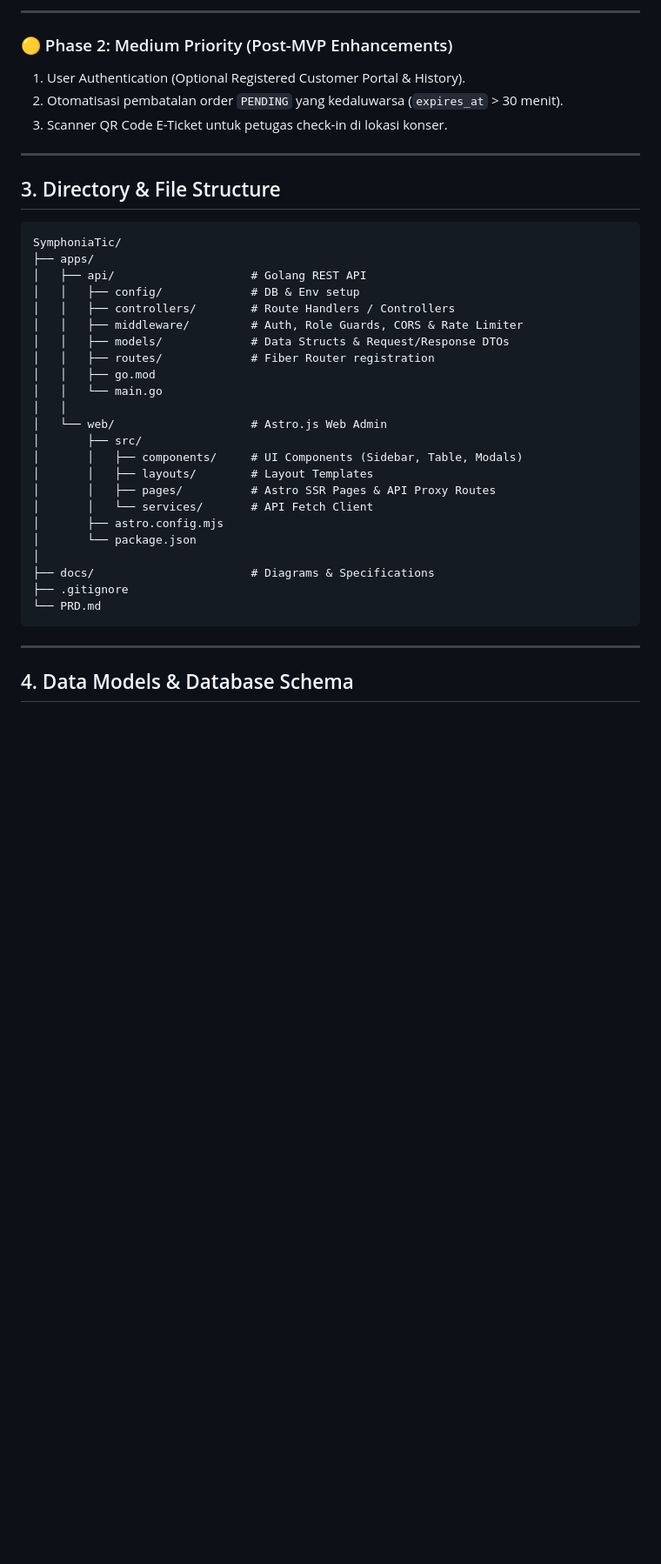
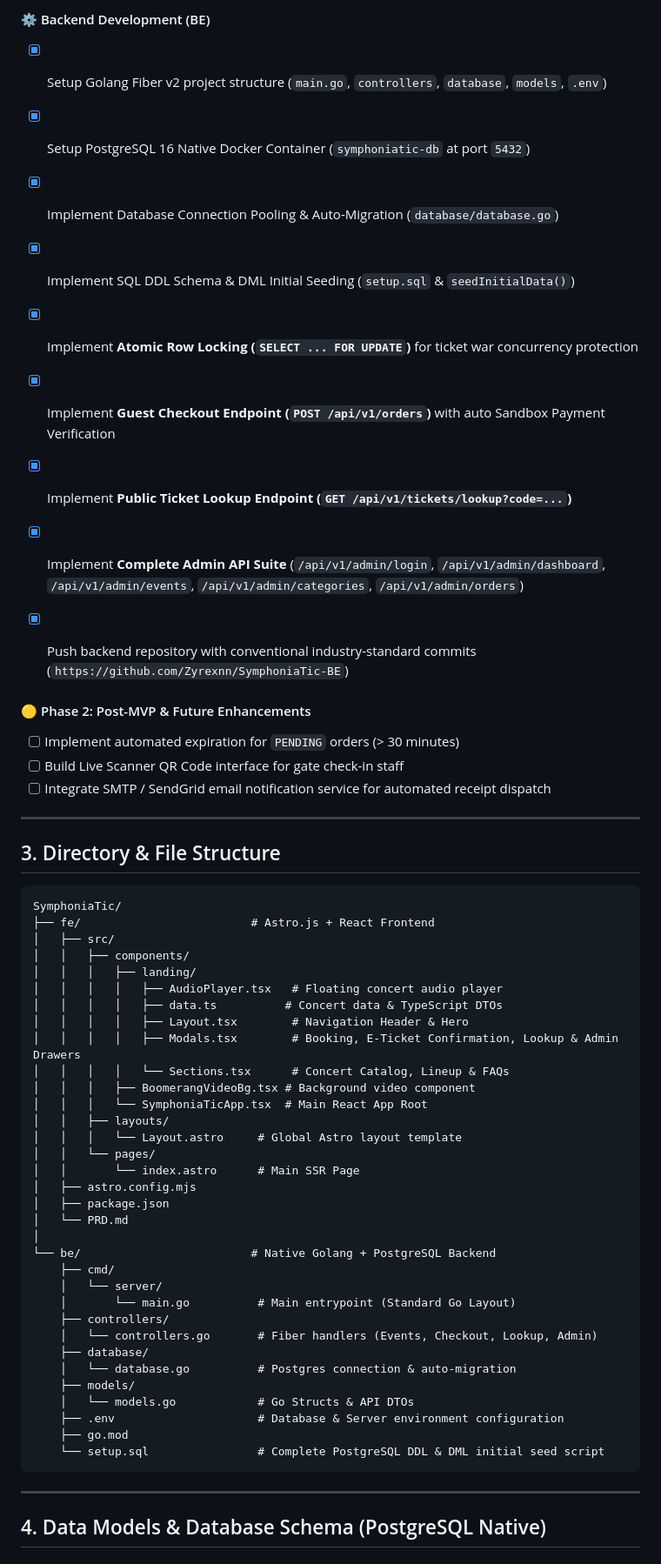
Before and after one commit to Zyrexnn/SymphoniaTic, a Markdown page: PRD.md, the part around one of its changes. Shown at 87% size. GitHub-like rendering; blank space fills up the shorter version.

Commit message:
docs(prd): update backend architecture project layout in PRD.md

````diff
--- a/PRD.md
+++ b/PRD.md
@@ -42,10 +36,20 @@ Untuk memastikan rilis versi awal yang solid, fungsional, dan dapat diuji secara
 
----
+#### ⚙️ Backend Development (BE)
+- [x] Setup Golang Fiber v2 project structure (`main.go`, `controllers`, `database`, `models`, `.env`)
+- [x] Setup PostgreSQL 16 Native Docker Container (`symphoniatic-db` at port `5432`)
+- [x] Implement Database Connection Pooling & Auto-Migration (`database/database.go`)
+- [x] Implement SQL DDL Schema & DML Initial Seeding (`setup.sql` & `seedInitialData()`)
+- [x] Implement **Atomic Row Locking (`SELECT ... FOR UPDATE`)** for ticket war concurrency protection
+- [x] Implement **Guest Checkout Endpoint (`POST /api/v1/orders`)** with auto Sandbox Payment Verification
+- [x] Implement **Public Ticket Lookup Endpoint (`GET /api/v1/tickets/lookup?code=...`)**
+- [x] Implement **Complete Admin API Suite** (`/api/v1/admin/login`, `/api/v1/admin/dashboard`, `/api/v1/admin/events`, `/api/v1/admin/categories`, `/api/v1/admin/orders`)
+- [x] Push backend repository with conventional industry-standard commits (`https://github.com/Zyrexnn/SymphoniaTic-BE`)
 
-### 🟡 Phase 2: Medium Priority (Post-MVP Enhancements)
-1. User Authentication (Optional Registered Customer Portal & History).
-2. Otomatisasi pembatalan order `PENDING` yang kedaluwarsa (`expires_at` > 30 menit).
-3. Scanner QR Code E-Ticket untuk petugas check-in di lokasi konser.
+
+#### 🟡 Phase 2: Post-MVP & Future Enhancements
+- [ ] Implement automated expiration for `PENDING` orders (> 30 minutes)
+- [ ] Build Live Scanner QR Code interface for gate check-in staff
+- [ ] Integrate SMTP / SendGrid email notification service for automated receipt dispatch
 
 ---
 
@@ -53,31 +57,41 @@ Untuk memastikan rilis versi awal yang solid, fungsional, dan dapat diuji secara
 
 ```text
 SymphoniaTic/
-├── apps/
-│   ├── api/                    # Golang REST API
-│   │   ├── config/             # DB & Env setup
-│   │   ├── controllers/        # Route Handlers / Controllers
-│   │   ├── middleware/         # Auth, Role Guards, CORS & Rate Limiter
-│   │   ├── models/             # Data Structs & Request/Response DTOs
-│   │   ├── routes/             # Fiber Router registration
-│   │   ├── go.mod
-│   │   └── main.go
-│   │
-│   └── web/                    # Astro.js Web Admin
-│       ├── src/
-│       │   ├── components/     # UI Components (Sidebar, Table, Modals)
-│       │   ├── layouts/        # Layout Templates
-│       │   ├── pages/          # Astro SSR Pages & API Proxy Routes
-│       │   └── services/       # API Fetch Client
-│       ├── astro.config.mjs
-│       └── package.json
+├── fe/                         # Astro.js + React Frontend
+│   ├── src/
+│   │   ├── components/
+│   │   │   ├── landing/
+│   │   │   │   ├── AudioPlayer.tsx   # Floating concert audio player
+│   │   │   │   ├── data.ts          # Concert data & TypeScript DTOs
+│   │   │   │   ├── Layout.tsx        # Navigation Header & Hero
+│   │   │   │   ├── Modals.tsx        # Booking, E-Ticket Confirmation, Lookup & Admin Drawers
+│   │   │   │   └── Sections.tsx      # Concert Catalog, Lineup & FAQs
+│   │   │   ├── BoomerangVideoBg.tsx # Background video component
+│   │   │   └── SymphoniaTicApp.tsx  # Main React App Root
+│   │   ├── layouts/
+│   │   │   └── Layout.astro     # Global Astro layout template
+│   │   └── pages/
+│   │       └── index.astro      # Main SSR Page
+│   ├── astro.config.mjs
+│   ├── package.json
+│   └── PRD.md
 │
-├── docs/                       # Diagrams & Specifications
-├── .gitignore
-└── PRD.md
+└── be/                         # Native Golang + PostgreSQL Backend
+    ├── cmd/
+    │   └── server/
+    │       └── main.go          # Main entrypoint (Standard Go Layout)
+    ├── controllers/
+    │   └── controllers.go       # Fiber handlers (Events, Checkout, Lookup, Admin)
+    ├── database/
+    │   └── database.go          # Postgres connection & auto-migration
+    ├── models/
+    │   └── models.go            # Go Structs & API DTOs
+    ├── .env                     # Database & Server environment configuration
+    ├── go.mod
+    └── setup.sql                # Complete PostgreSQL DDL & DML initial seed script
 ```
 
 ---
 
-## 4. Data Models & Database Schema
+## 4. Data Models & Database Schema (PostgreSQL Native)
 
````
Also changed, not shown: other parts of PRD.md (+117 -151 lines).
